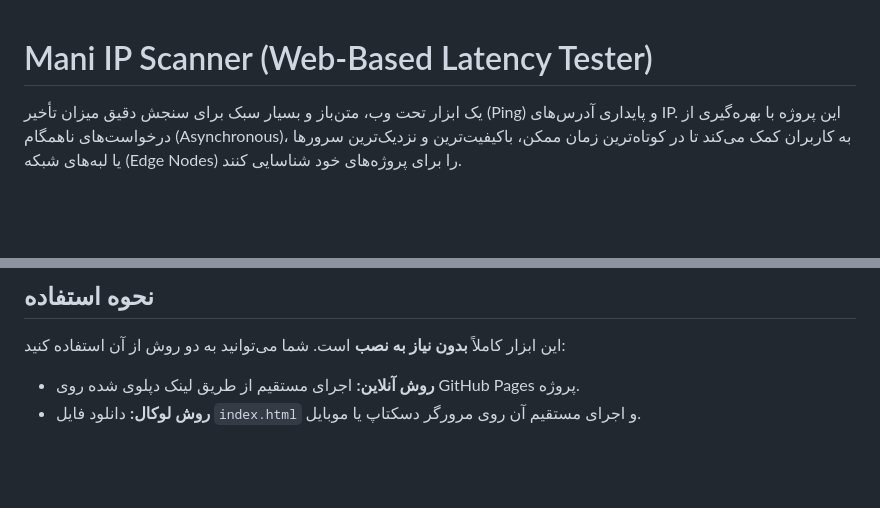
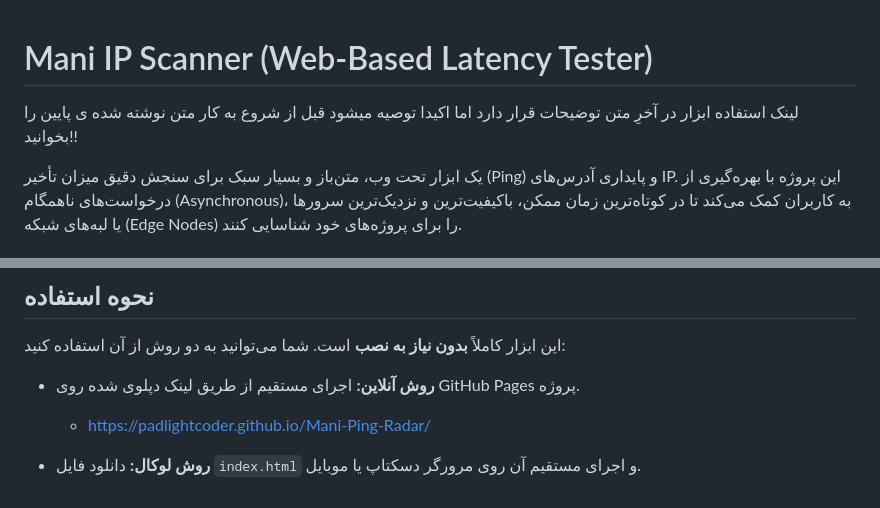
Before and after one commit to PADLIGHTcoder/Mani-Ping-Radar, a Markdown page: README.md, 2 parts joined by grey strips. Rendered like a GitHub page; blank space fills up the shorter version.

```diff
--- a/README.md
+++ b/README.md
@@ -1,4 +1,5 @@
 # Mani IP Scanner (Web-Based Latency Tester)
+لینک استفاده ابزار در آخرِ متن توضیحات قرار دارد اما اکیدا توصیه میشود قبل از شروع به کار متن نوشته شده ی پایین را بخوانید!!
 
 یک ابزار تحت وب، متن‌باز و بسیار سبک برای سنجش دقیق میزان تأخیر (Ping) و پایداری آدرس‌های IP. این پروژه با بهره‌گیری از درخواست‌های ناهمگام (Asynchronous)، به کاربران کمک می‌کند تا در کوتاه‌ترین زمان ممکن، باکیفیت‌ترین و نزدیک‌ترین سرورها یا لبه‌های شبکه (Edge Nodes) را برای پروژه‌های خود شناسایی کنند.
 
@@ -38,4 +39,6 @@
 این ابزار کاملاً **بدون نیاز به نصب** است. شما می‌توانید به دو روش از آن استفاده کنید:
 
 * **روش آنلاین:** اجرای مستقیم از طریق لینک دپلوی شده روی GitHub Pages پروژه.
+  * https://padlightcoder.github.io/Mani-Ping-Radar/
+
 * **روش لوکال:** دانلود فایل `index.html` و اجرای مستقیم آن روی مرورگر دسکتاپ یا موبایل.
```
